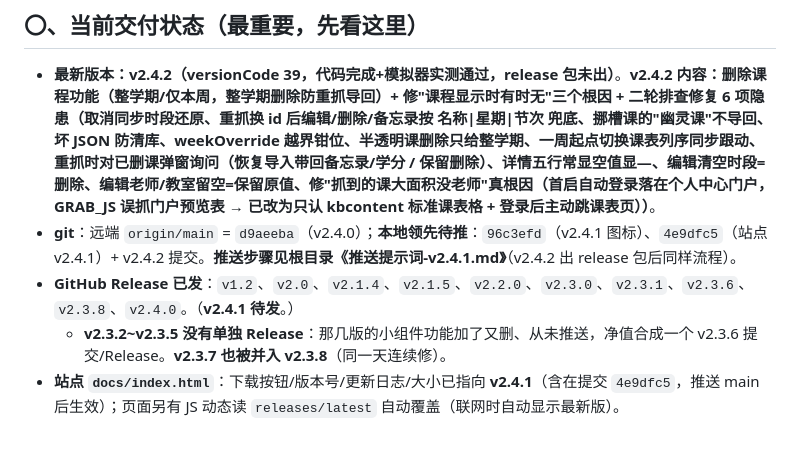
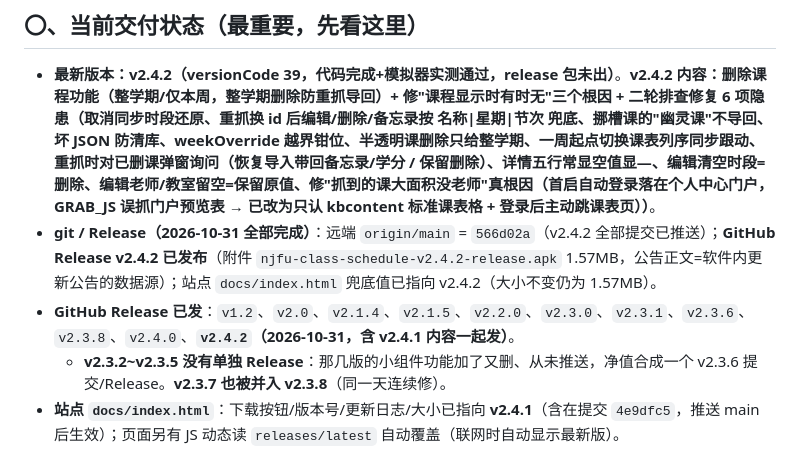
Before and after one commit to QingH-Yi/njfu-class-schedule, a Markdown page: 交接手册.md, the part around the change. Rendered like a GitHub page.

Commit message:
交接手册：v2.4.2 已推送并发布 Release（含公告正文与附件信息）

```diff
--- a/交接手册.md
+++ b/交接手册.md
@@ -10,8 +10,8 @@
 ## 〇、当前交付状态（最重要，先看这里）
 
 - **最新版本：v2.4.2（versionCode 39，代码完成+模拟器实测通过，release 包未出）**。**v2.4.2 内容：删除课程功能（整学期/仅本周，整学期删除防重抓导回）+ 修"课程显示时有时无"三个根因 + 二轮排查修复 6 项隐患（取消同步时段还原、重抓换 id 后编辑/删除/备忘录按 名称|星期|节次 兜底、挪槽课的"幽灵课"不导回、坏 JSON 防清库、weekOverride 越界钳位、半透明课删除只给整学期、一周起点切换课表列序同步跟动、重抓时对已删课弹窗询问（恢复导入带回备忘录/学分 / 保留删除）、详情五行常显空值显—、编辑清空时段=删除、编辑老师/教室留空=保留原值、**修"抓到的课大面积没老师"真根因（首启自动登录落在个人中心门户，GRAB_JS 误抓门户预览表 → 已改为只认 kbcontent 标准课表格 + 登录后主动跳课表页）**）**。
-- **git**：远端 `origin/main` = `d9aeeba`（v2.4.0）；**本地领先待推**：`96c3efd`（v2.4.1 图标）、`4e9dfc5`（站点 v2.4.1）+ v2.4.2 提交。**推送步骤见根目录《推送提示词-v2.4.1.md》**（v2.4.2 出 release 包后同样流程）。
-- **GitHub Release 已发**：`v1.2`、`v2.0`、`v2.1.4`、`v2.1.5`、`v2.2.0`、`v2.3.0`、`v2.3.1`、`v2.3.6`、`v2.3.8`、`v2.4.0`。（**v2.4.1 待发**。）
+- **git / Release（2026-10-31 全部完成）**：远端 `origin/main` = `566d02a`（v2.4.2 全部提交已推送）；**GitHub Release v2.4.2 已发布**（附件 `njfu-class-schedule-v2.4.2-release.apk` 1.57MB，公告正文=软件内更新公告的数据源）；站点 `docs/index.html` 兜底值已指向 v2.4.2（大小不变仍为 1.57MB）。
+- **GitHub Release 已发**：`v1.2`、`v2.0`、`v2.1.4`、`v2.1.5`、`v2.2.0`、`v2.3.0`、`v2.3.1`、`v2.3.6`、`v2.3.8`、`v2.4.0`、**`v2.4.2`（2026-10-31，含 v2.4.1 内容一起发）**。
   - **v2.3.2~v2.3.5 没有单独 Release**：那几版的小组件功能加了又删、从未推送，净值合成一个 v2.3.6 提交/Release。**v2.3.7 也被并入 v2.3.8**（同一天连续修）。
 - **站点 `docs/index.html`**：下载按钮/版本号/更新日志/大小已指向 **v2.4.1**（含在提交 `4e9dfc5`，推送 main 后生效）；页面另有 JS 动态读 `releases/latest` 自动覆盖（联网时自动显示最新版）。
 - **单测 75 条全绿**（`gradle :app:testDebugUnitTest`，v2.4.2 新增 33 条；其中 ParserLivePageTest/CreditMatchTest 用 2026-10-31 真实活页 `kb_list_live.html`/`kb_loadkb_live.html` 做回归，含真实信息仅本机、已 gitignore）。**改完先全绿再出包。**
```
